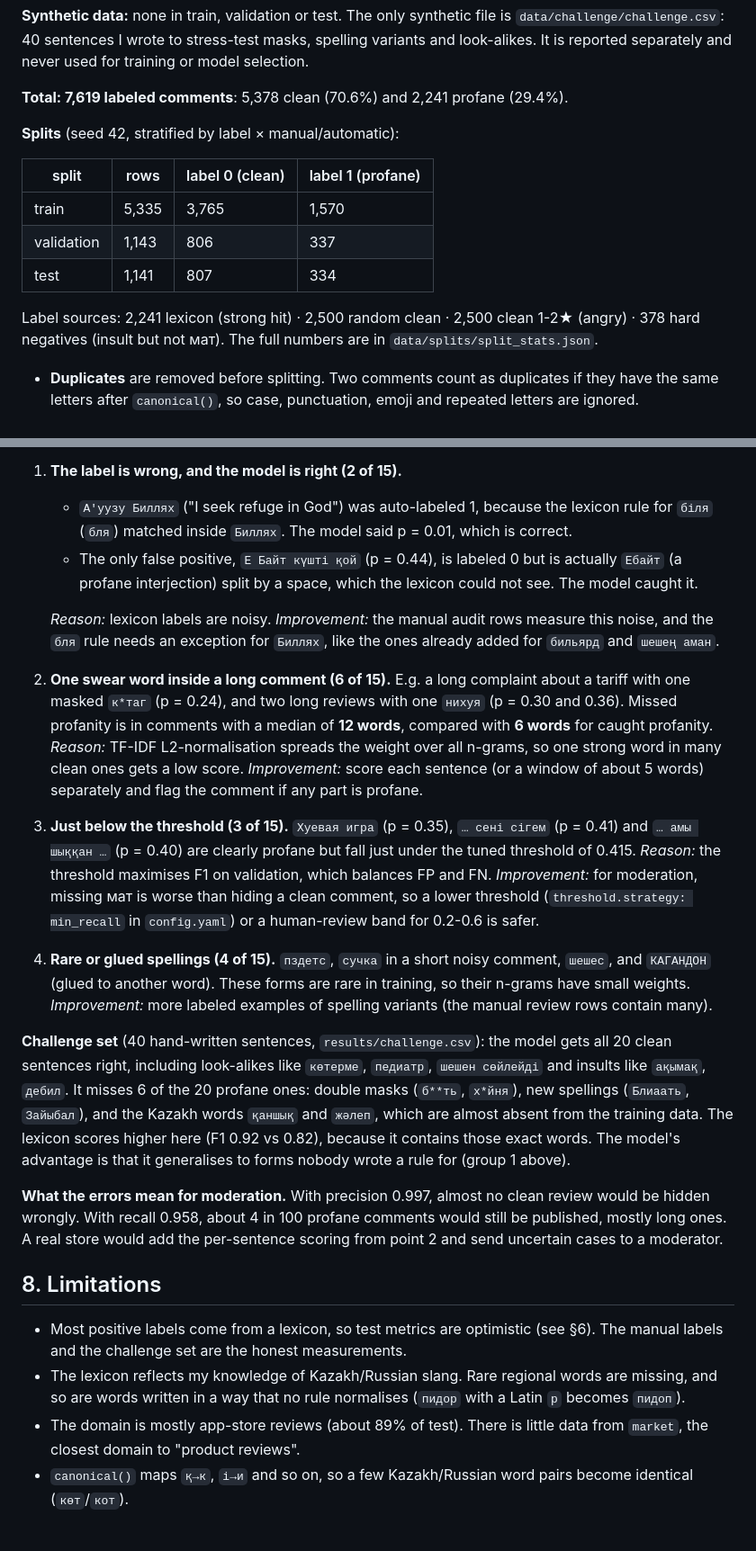
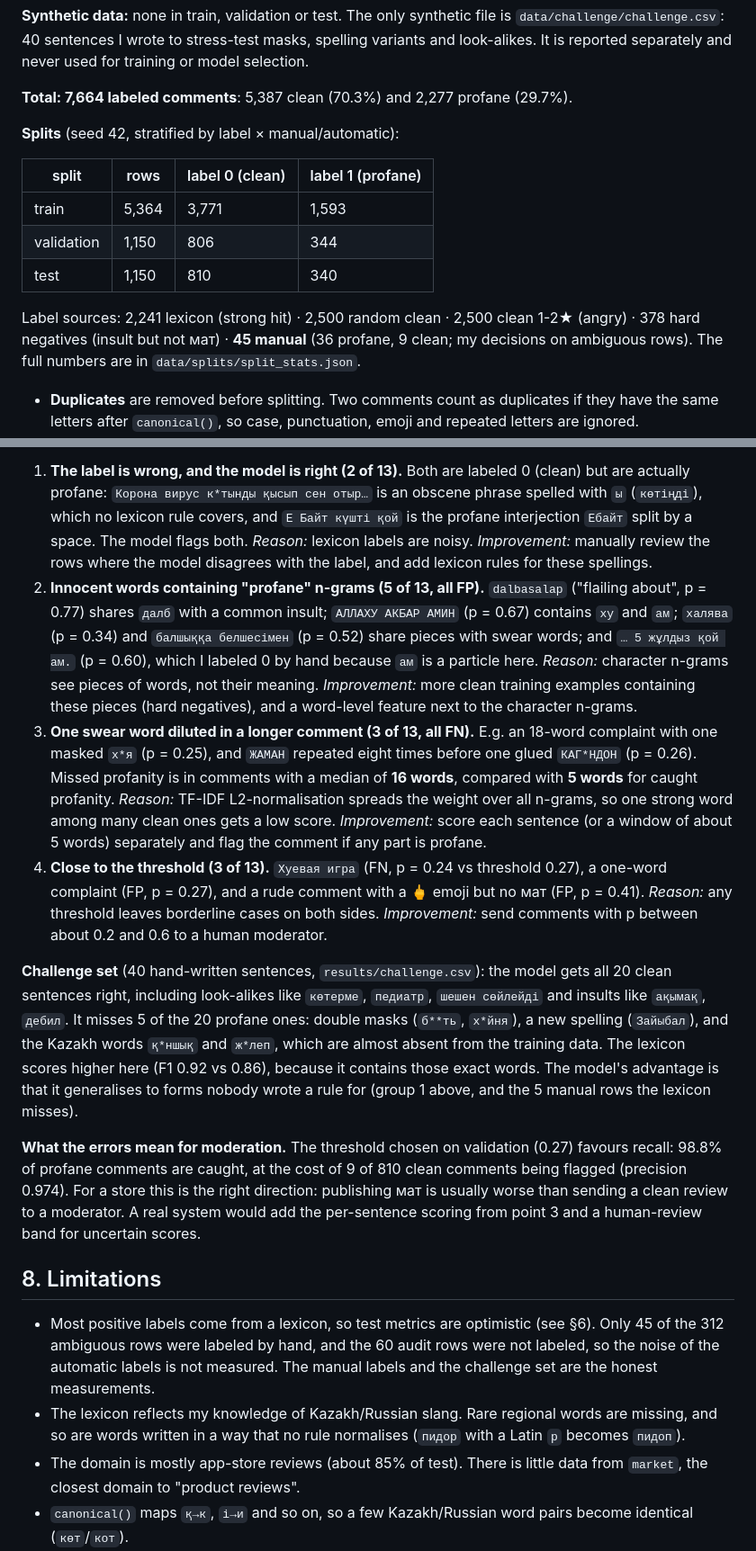
Before and after one commit to DzoTo/DL-bonus-task, a Markdown page: README.md, 2 parts joined by grey strips. Shown at 90% size. GitHub-like rendering; blank space fills up the shorter version.

Commit message:
Final evaluation with 45 manual labels
- 45 hand labels (all 16 unclear rows + 29 ambiguous) in manual_labels.csv
- test (n=1150): precision 0.974, recall 0.988, F1 0.981, threshold 0.272
- lexicon-only drops to F1 0.993: it misses 5 manually labeled profane rows
- README: final split table, results, error analysis of the 13 test errors
- notebook re-executed; its confusion matrix matches the scripts

```diff
--- a/README.md
+++ b/README.md
@@ -133,18 +132,18 @@ because they caught typos (`сіге`, `сиқты`, `қаямын`, `сігіс
 `data/challenge/challenge.csv`: 40 sentences I wrote to stress-test masks, spelling variants and
 look-alikes. It is reported separately and never used for training or model selection.
 
-**Total: 7,619 labeled comments**: 5,378 clean (70.6%) and 2,241 profane (29.4%).
+**Total: 7,664 labeled comments**: 5,387 clean (70.3%) and 2,277 profane (29.7%).
 
 **Splits** (seed 42, stratified by label × manual/automatic):
 
 | split | rows | label 0 (clean) | label 1 (profane) |
 |---|---|---|---|
-| train | 5,335 | 3,765 | 1,570 |
-| validation | 1,143 | 806 | 337 |
-| test | 1,141 | 807 | 334 |
+| train | 5,364 | 3,771 | 1,593 |
+| validation | 1,150 | 806 | 344 |
+| test | 1,150 | 810 | 340 |
 
 Label sources: 2,241 lexicon (strong hit) · 2,500 random clean · 2,500 clean 1-2★ (angry) · 378 hard negatives
-(insult but not мат). The full numbers are in `data/splits/split_stats.json`.
+(insult but not мат) · **45 manual** (36 profane, 9 clean; my decisions on ambiguous rows). The full numbers are in `data/splits/split_stats.json`.
 
 * **Duplicates** are removed before splitting. Two comments count as duplicates if they have the same letters after
   `canonical()`, so case, punctuation, emoji and repeated letters are ignored.
@@ -234,44 +234,43 @@ The model makes **15 mistakes on 1,141 test comments: 14 FN and 1 FP** (`results
 All of them were read by hand. They fall into four groups:
 
-1. **The label is wrong, and the model is right (2 of 15).**
-   * `А'уузу Биллях` ("I seek refuge in God") was auto-labeled 1, because the lexicon rule for `біля` (`бля`)
-     matched inside `Биллях`. The model said p = 0.01, which is correct.
-   * The only false positive, `Е Байт күшті қой` (p = 0.44), is labeled 0 but is actually `Ебайт` (a profane
-     interjection) split by a space, which the lexicon could not see. The model caught it.
-
-   *Reason:* lexicon labels are noisy. *Improvement:* the manual audit rows measure this noise, and the `бля` rule
-   needs an exception for `Биллях`, like the ones already added for `бильярд` and `шешең аман`.
-2. **One swear word inside a long comment (6 of 15).** E.g. a long complaint about a tariff with one masked
-   `к*таг` (p = 0.24), and two long reviews with one `нихуя` (p = 0.30 and 0.36). Missed profanity is in comments with a
-   median of **12 words**, compared with **6 words** for caught profanity. *Reason:* TF-IDF L2-normalisation spreads the weight over
-   all n-grams, so one strong word in many clean ones gets a low score. *Improvement:* score each sentence (or a
-   window of about 5 words) separately and flag the comment if any part is profane.
-3. **Just below the threshold (3 of 15).** `Хуевая игра` (p = 0.35), `… сені сігем` (p = 0.41) and `… амы шыққан …`
-   (p = 0.40) are clearly profane but fall just under the tuned threshold of 0.415. *Reason:* the threshold maximises F1 on
-   validation, which balances FP and FN. *Improvement:* for moderation, missing мат is worse than hiding a clean comment,
-   so a lower threshold (`threshold.strategy: min_recall` in `config.yaml`) or a human-review band for 0.2-0.6 is safer.
-4. **Rare or glued spellings (4 of 15).** `пздетс`, `сучка` in a short noisy comment, `шешес`, and `КАГАНДОН` (glued to
-   another word). These forms are rare in training, so their n-grams have small weights. *Improvement:* more labeled examples of spelling variants (the
-   manual review rows contain many).
+1. **The label is wrong, and the model is right (2 of 13).** Both are labeled 0 (clean) but are actually profane:
+   `Корона вирус к*тынды қысып сен отыр…` is an obscene phrase spelled with `ы` (`көтіңді`), which no lexicon rule
+   covers, and `Е Байт күшті қой` is the profane interjection `Ебайт` split by a space. The model flags both.
+   *Reason:* lexicon labels are noisy. *Improvement:* manually review the rows where the model disagrees with the label, and add
+   lexicon rules for these spellings.
+2. **Innocent words containing "profane" n-grams (5 of 13, all FP).** `dalbasalap` ("flailing about", p = 0.77) shares `далб`
+   with a common insult; `АЛЛАХУ АКБАР АМИН` (p = 0.67) contains `ху` and `ам`; `халява` (p = 0.34) and `балшыққа белшесімен`
+   (p = 0.52) share pieces with swear words; and `… 5 жұлдыз қой ам.` (p = 0.60), which I labeled 0 by hand because `ам` is a
+   particle here. *Reason:* character n-grams see pieces of words, not their meaning. *Improvement:* more clean training
+   examples containing these pieces (hard negatives), and a word-level feature next to the character n-grams.
+3. **One swear word diluted in a longer comment (3 of 13, all FN).** E.g. an 18-word complaint with one masked `х*я`
+   (p = 0.25), and `ЖАМАН` repeated eight times before one glued `КАГ*НДОН` (p = 0.26). Missed profanity is in comments with
+   a median of **16 words**, compared with **5 words** for caught profanity. *Reason:* TF-IDF L2-normalisation spreads the
+   weight over all n-grams, so one strong word among many clean ones gets a low score. *Improvement:* score each sentence (or
+   a window of about 5 words) separately and flag the comment if any part is profane.
+4. **Close to the threshold (3 of 13).** `Хуевая игра` (FN, p = 0.24 vs threshold 0.27), a one-word complaint (FP, p = 0.27),
+   and a rude comment with a 🖕 emoji but no мат (FP, p = 0.41). *Reason:* any threshold leaves borderline cases on both sides.
+   *Improvement:* send comments with p between about 0.2 and 0.6 to a human moderator.
 
 **Challenge set** (40 hand-written sentences, `results/challenge.csv`): the model gets all 20 clean sentences right, including
-look-alikes like `көтерме`, `педиатр`, `шешен сөйлейді` and insults like `ақымақ`, `дебил`. It misses 6 of the 20 profane ones:
-double masks (`б**ть`, `х*йня`), new spellings (`Блиаать`, `Зайыбал`), and the Kazakh words `қаншық` and `жәлеп`, which are
-almost absent from the training data. The lexicon
-scores higher here (F1 0.92 vs 0.82), because it contains those exact words. The model's advantage is that it generalises to
-forms nobody wrote a rule for (group 1 above).
+look-alikes like `көтерме`, `педиатр`, `шешен сөйлейді` and insults like `ақымақ`, `дебил`. It misses 5 of the 20 profane ones:
+double masks (`б**ть`, `х*йня`), a new spelling (`Зайыбал`), and the Kazakh words `қ*ншық` and `ж*леп`, which are almost
+absent from the training data. The lexicon scores higher here (F1 0.92 vs 0.86), because it contains those exact words. The
+model's advantage is that it generalises to forms nobody wrote a rule for (group 1 above, and the 5 manual rows the lexicon misses).
 
-**What the errors mean for moderation.** With precision 0.997, almost no clean review would be hidden wrongly. With recall
-0.958, about 4 in 100 profane comments would still be published, mostly long ones. A real store would add the per-sentence
-scoring from point 2 and send uncertain cases to a moderator.
+**What the errors mean for moderation.** The threshold chosen on validation (0.27) favours recall: 98.8% of profane comments
+are caught, at the cost of 9 of 810 clean comments being flagged (precision 0.974). For a store this is the right direction:
+publishing мат is usually worse than sending a clean review to a moderator. A real system would add the per-sentence scoring
+from point 3 and a human-review band for uncertain scores.
 
 ## 8. Limitations
 
-* Most positive labels come from a lexicon, so test metrics are optimistic (see §6). The manual labels and the
-  challenge set are the honest measurements.
+* Most positive labels come from a lexicon, so test metrics are optimistic (see §6). Only 45 of the 312 ambiguous rows were
+  labeled by hand, and the 60 audit rows were not labeled, so the noise of the automatic labels is not measured.
+  The manual labels and the challenge set are the honest measurements.
 * The lexicon reflects my knowledge of Kazakh/Russian slang. Rare regional words are missing, and so are words
   written in a way that no rule normalises (`пидоp` with a Latin `p` becomes `пидоп`).
-* The domain is mostly app-store reviews (about 89% of test). There is little data from `market`, the closest domain to
+* The domain is mostly app-store reviews (about 85% of test). There is little data from `market`, the closest domain to
   "product reviews".
 * `canonical()` maps `қ→к`, `і→и` and so on, so a few Kazakh/Russian word pairs become identical (`көт`/`кот`).
 * During development, test errors were inspected to find **labeling** bugs in the lexicon (e.g. `шешең аман`
```
Also changed, not shown: other parts of README.md (+19 -19 lines), results/metrics.md (+4 -4 lines), results/confusion_matrix.png, results/pr_curve.png, 11 other files.
